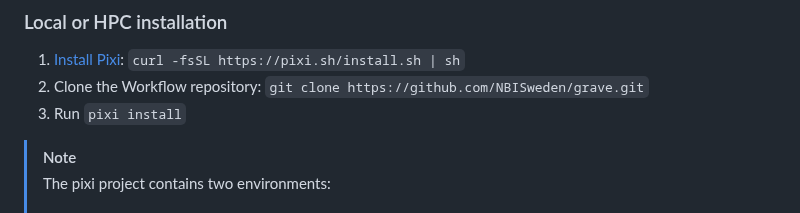
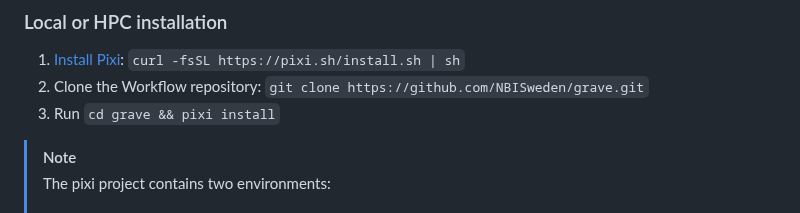
Before and after one commit to NBISweden/grave, a Markdown page: README.md, the part around the change. GitHub-like rendering.

Commit message:
fix error in install

```diff
--- a/README.md
+++ b/README.md
@@ -29,7 +29,7 @@ It is recommended to construct the graph with [Minigraph-Cactus](https://github.
 
 1. [Install Pixi](https://pixi.sh/latest/installation/): `curl -fsSL https://pixi.sh/install.sh | sh`
 2. Clone the Workflow repository: `git clone https://github.com/NBISweden/grave.git`
-3. Run `pixi install`
+3. Run `cd grave && pixi install`
 
 >[!NOTE]
 >The pixi project contains two environments:<br><br>
```
